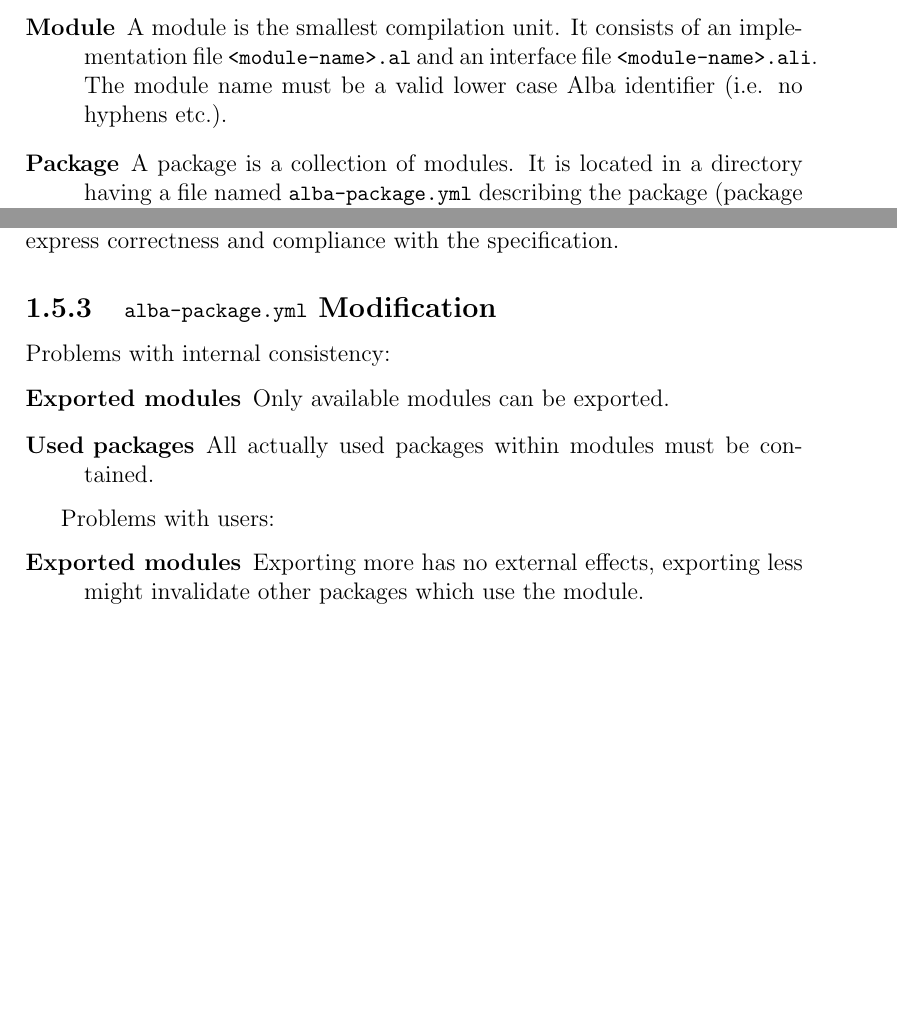
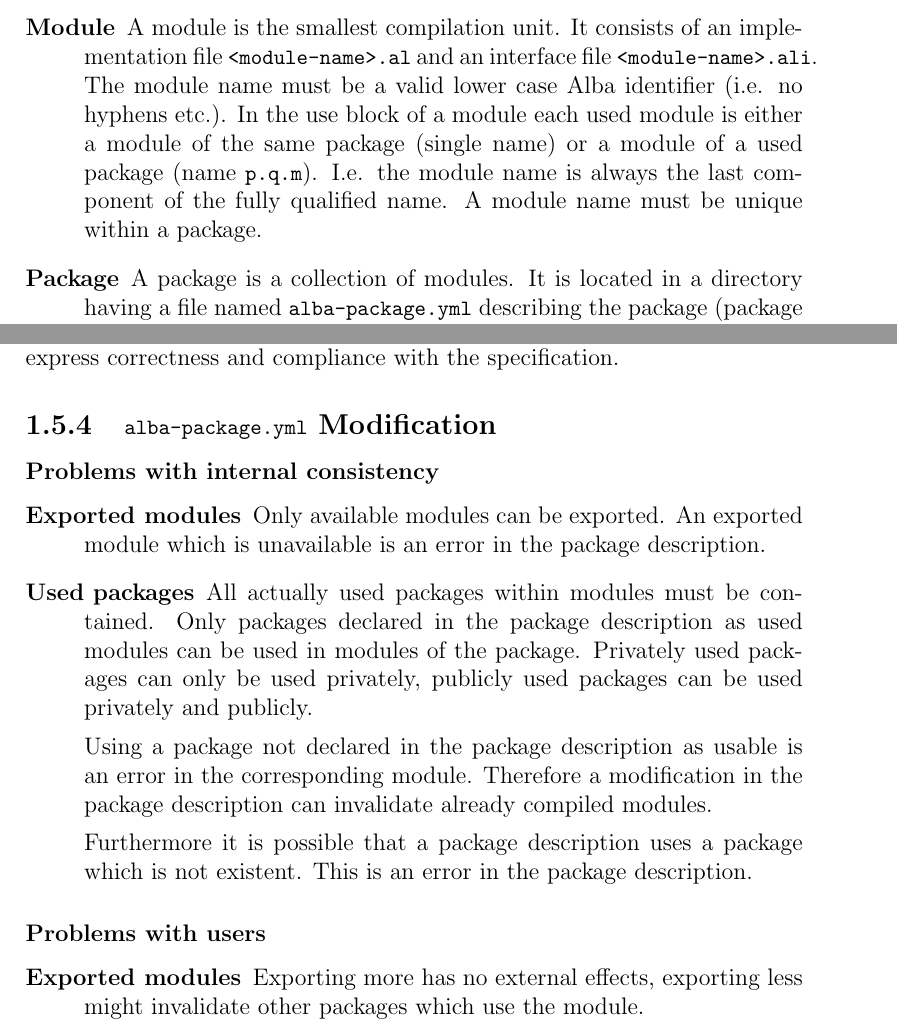
Before and after one commit to hbr/tex_alba_design, a LaTeX thesis (main_alba_design.tex, which reads basics.tex): two parts of pages 5 and 9 of 60 before the commit and two parts of pages 5 and 10 of 61 after it, joined at a grey line, cut so that both start at the same text, the shorter picture padded with empty space. Compiled offline with pdfLaTeX.

Commit message:
Some work on dependency management
	modified:   basics.tex

```diff
--- a/basics.tex
+++ b/basics.tex
@@ -7,7 +7,11 @@
 \item[Module] A module is the smallest compilation unit. It consists of an
   implementation file \code{<module-name>.al} and an interface file
   \code{<module-name>.ali}. The module name must be a valid lower case Alba
-  identifier (i.e. no hyphens etc.).
+  identifier (i.e. no hyphens etc.). In the use block of a module each used
+  module is either a module of the same package (single name) or a module of a
+  used package (name \code{p.q.m}). I.e. the module name is always the last
+  component of the fully qualified name. A module name must be unique within a
+  package.
 
 \item[Package] A package is a collection of modules. It is located in a
   directory having a file named \code{alba-package.yml} describing the
@@ -236,21 +268,34 @@ express that the first one is correct but not yet checked against its
 specification and the second to express correctness and compliance with the
 specification.
 
+
+
 \subsection{\code{alba-package.yml} Modification}
 
 
-Problems with internal consistency:
+\subsubsection{Problems with internal consistency}
+
 \begin{description}
 
-\item[Exported modules] Only available modules can be exported.
+\item[Exported modules] Only available modules can be exported. An exported
+  module which is unavailable is an error in the package description.
 
 \item[Used packages] All actually used packages within modules must be
-  contained.
+  contained. Only packages declared in the package description as used modules
+  can be used in modules of the package. Privately used packages can only be
+  used privately, publicly used packages can be used privately and publicly.
+
+  Using a package not declared in the package description as usable is an
+  error in the corresponding module. Therefore a modification in the package
+  description can invalidate already compiled modules.
+
+  Furthermore it is possible that a package description uses a package which
+  is not existent. This is an error in the package description.
 
 \end{description}
 
 
-Problems with users:
+\subsubsection{Problems with users}
 \begin{description}
 
 \item[Exported modules] Exporting more has no external effects, exporting less
```
Also changed, not shown: basics.tex (33 more changed lines).
